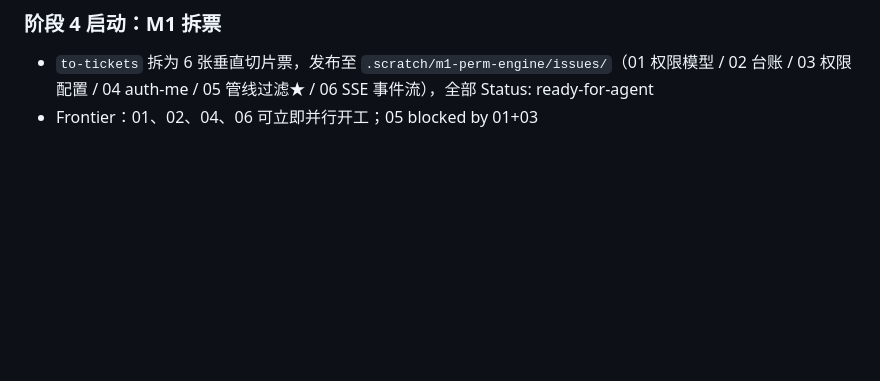
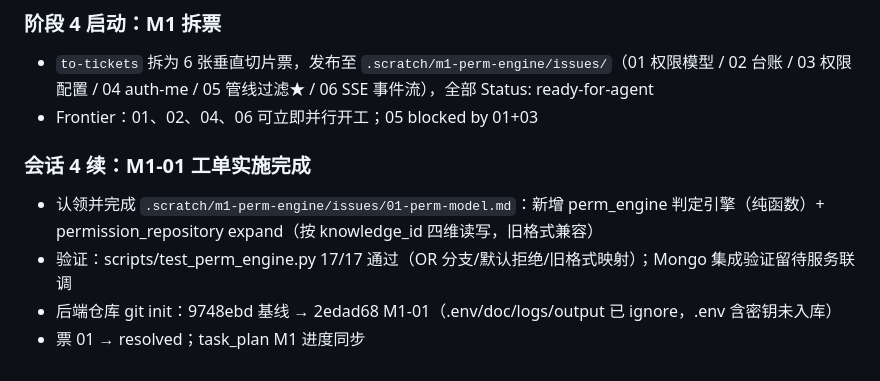
Before and after one commit to luofulin12397/pi-config, a Markdown page: progress.md, the part around the change. Rendered like a GitHub page; blank space fills up the shorter version.

Commit message:
chore(scratch): M1-01 完成——判定引擎交付，票01 resolved

```diff
--- a/progress.md
+++ b/progress.md
@@ -69,3 +69,9 @@
 ### 阶段 4 启动：M1 拆票
 - `to-tickets` 拆为 6 张垂直切片票，发布至 `.scratch/m1-perm-engine/issues/`（01 权限模型 / 02 台账 / 03 权限配置 / 04 auth-me / 05 管线过滤★ / 06 SSE 事件流），全部 Status: ready-for-agent
 - Frontier：01、02、04、06 可立即并行开工；05 blocked by 01+03
+
+### 会话 4 续：M1-01 工单实施完成
+- 认领并完成 `.scratch/m1-perm-engine/issues/01-perm-model.md`：新增 perm_engine 判定引擎（纯函数）+ permission_repository expand（按 knowledge_id 四维读写，旧格式兼容）
+- 验证：scripts/test_perm_engine.py 17/17 通过（OR 分支/默认拒绝/旧格式映射）；Mongo 集成验证留待服务联调
+- 后端仓库 git init：9748ebd 基线 → 2edad68 M1-01（.env/doc/logs/output 已 ignore，.env 含密钥未入库）
+- 票 01 → resolved；task_plan M1 进度同步
```
Also changed, not shown: task_plan.md (+2 -2 lines), 1 other file.
